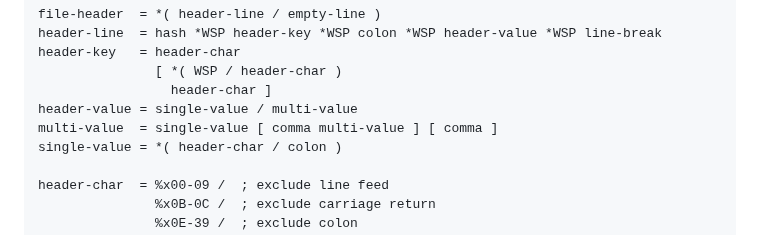
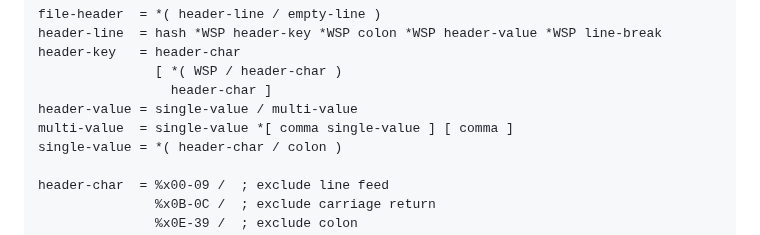
Before and after one commit to UltraStar-Deluxe/format, a Markdown page: spec.md, the part around the change. Rendered like a GitHub page.

Commit message:
Update header grammar

```diff
--- a/spec.md
+++ b/spec.md
@@ -145,7 +145,7 @@ header-key   = header-char
                [ *( WSP / header-char )
                  header-char ]
 header-value = single-value / multi-value
-multi-value  = single-value [ comma multi-value ] [ comma ]
+multi-value  = single-value *[ comma single-value ] [ comma ]
 single-value = *( header-char / colon )
 
 header-char  = %x00-09 /  ; exclude line feed
```
